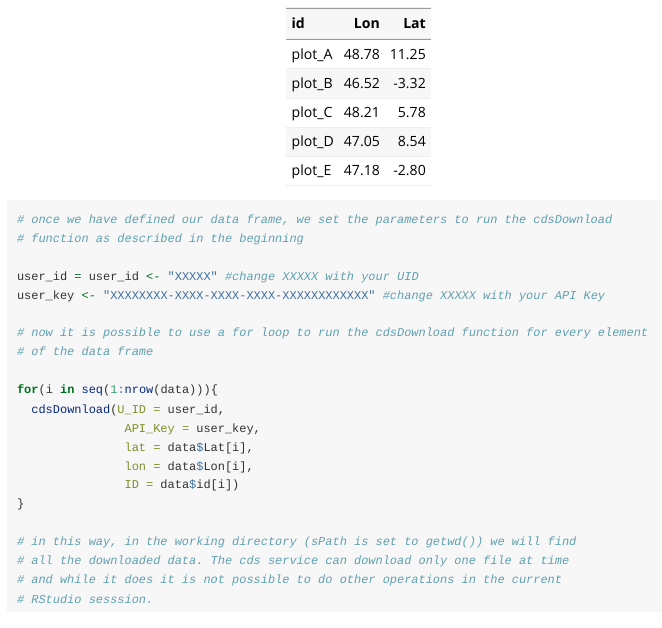
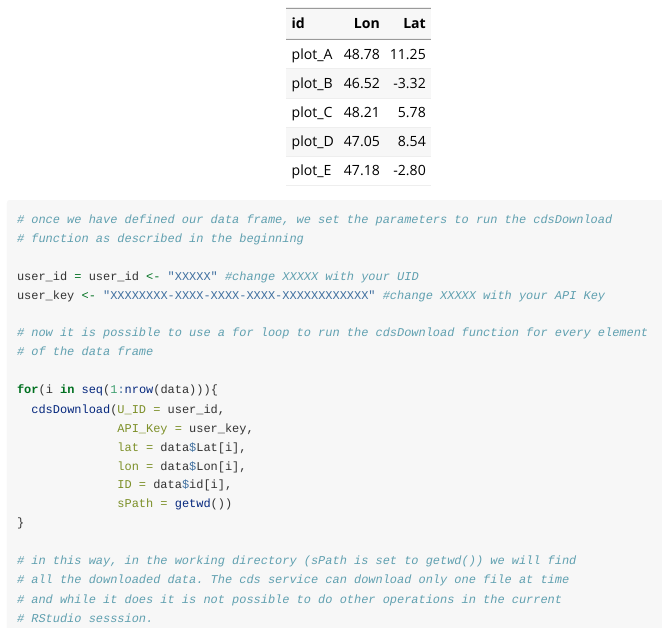
Before and after one commit to uchiavetta/foreMast, an R Markdown document (vignettes/download_ncfile_2.Rmd): the page in a window 1100 px wide, from 1800 px down. Rendered offline with R 4.5, knitr and Pandoc, with nearby package versions; long lines of code are wrapped.

Commit message:
vignette correction

```diff
--- a/vignettes/download_ncfile_2.Rmd
+++ b/vignettes/download_ncfile_2.Rmd
@@ -112,10 +112,11 @@ user_key <- "XXXXXXXX-XXXX-XXXX-XXXX-XXXXXXXXXXXX" #change XXXXX with your API K
 
 for(i in seq(1:nrow(data))){
   cdsDownload(U_ID = user_id,
-               API_Key = user_key,
-               lat = data$Lat[i],
-               lon = data$Lon[i],
-               ID = data$id[i])
+              API_Key = user_key,
+              lat = data$Lat[i],
+              lon = data$Lon[i],
+              ID = data$id[i],
+              sPath = getwd())
 }
 
 # in this way, in the working directory (sPath is set to getwd()) we will find
```
Also changed, not shown: vignettes/mastFasyl-and-mastPlot.Rmd (+1 -1 lines).
